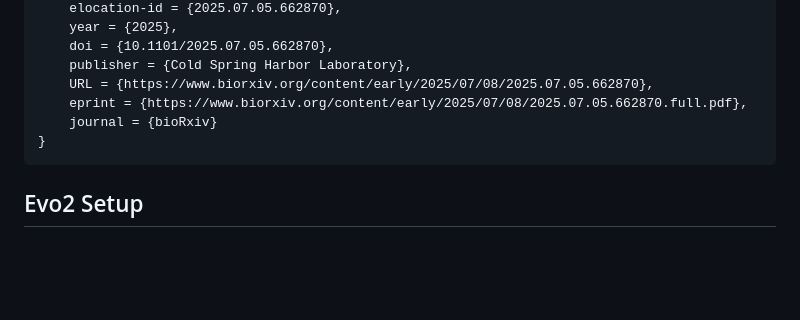
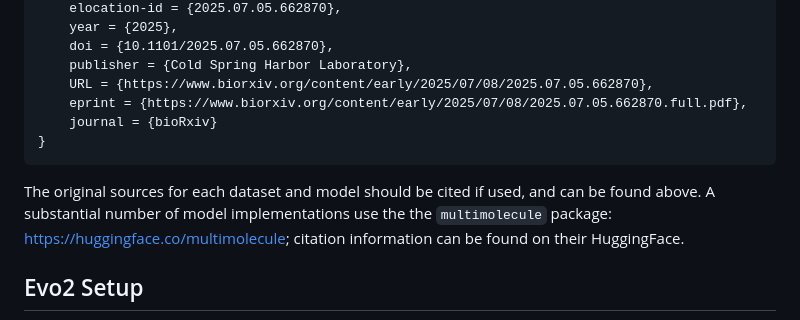
Before and after one commit to morrislab/mRNABench, a Markdown page: README.md, the part around the change. Rendered like a GitHub page; blank space fills up the shorter version.

Commit message:
Update README.md (#21)

````diff
--- a/README.md
+++ b/README.md
@@ -217,6 +217,9 @@ If you use mRNABench in your research, please cite:
 }
 ```
 
+The original sources for each dataset and model should be cited if used, and can be found above. A substantial number of model implementations use the the `multimolecule` package: https://huggingface.co/multimolecule; citation information can be found on their HuggingFace.
+
+
 ## Evo2 Setup
 Inference using Evo2 requires installing the following in its own environment. Note: There may be an issue where the evo_40b models, when downloaded, have their merged checkpoints stored one directory above the HuggingFace hub cache. You may need to manually move the checkpoint into its corresponding snapshot directory: `/hub/models--arcinstitute-evo2_40b*/snapshots/snapshot_name/`
 
````
